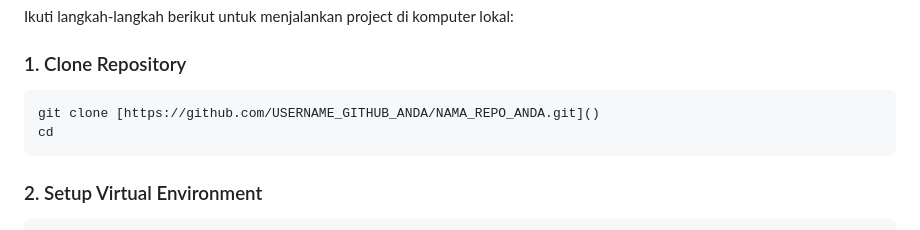
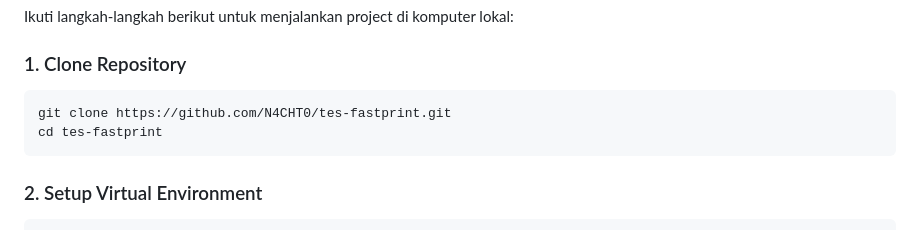
Before and after one commit to N4CHT0/tes-fastprint, a Markdown page: README.MD, the part around the change. GitHub-like rendering.

````diff
--- a/README.MD
+++ b/README.MD
@@ -41,8 +41,8 @@ Ikuti langkah-langkah berikut untuk menjalankan project di komputer lokal:
 ### 1. Clone Repository
 
 ```bash
-git clone [https://github.com/USERNAME_GITHUB_ANDA/NAMA_REPO_ANDA.git]()
-cd
+git clone https://github.com/N4CHT0/tes-fastprint.git
+cd tes-fastprint
 ```
 
 ### 2. Setup Virtual Environment
````
